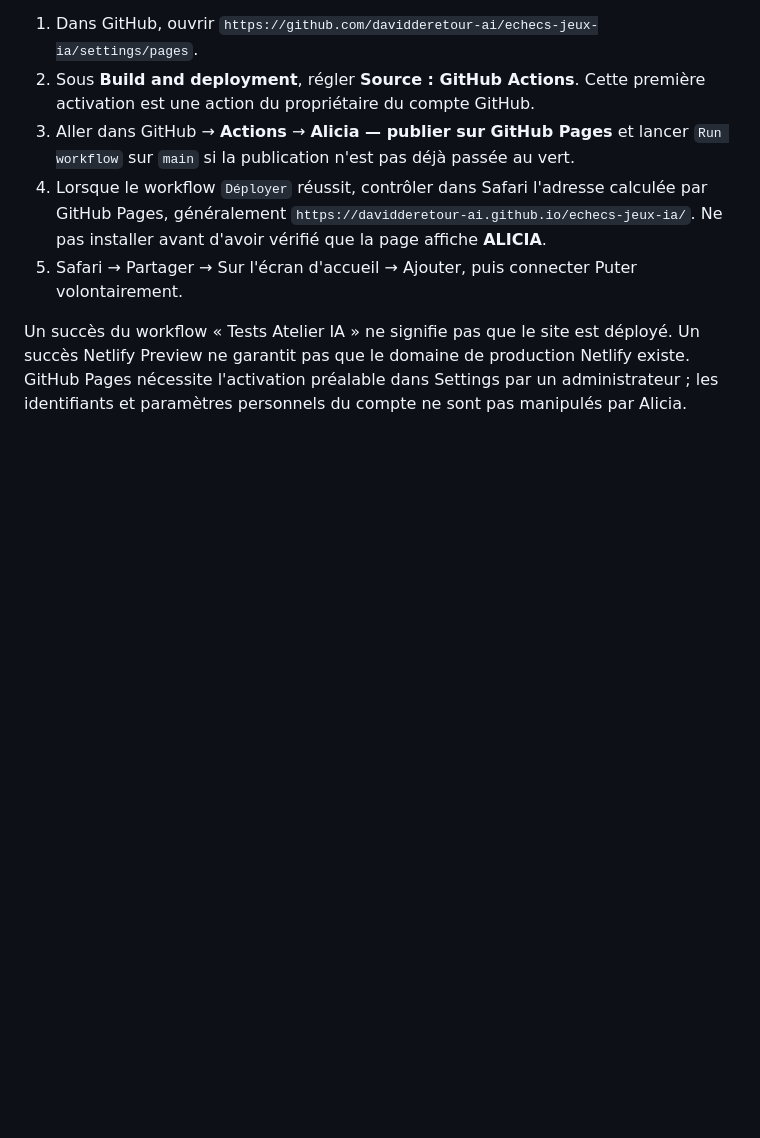
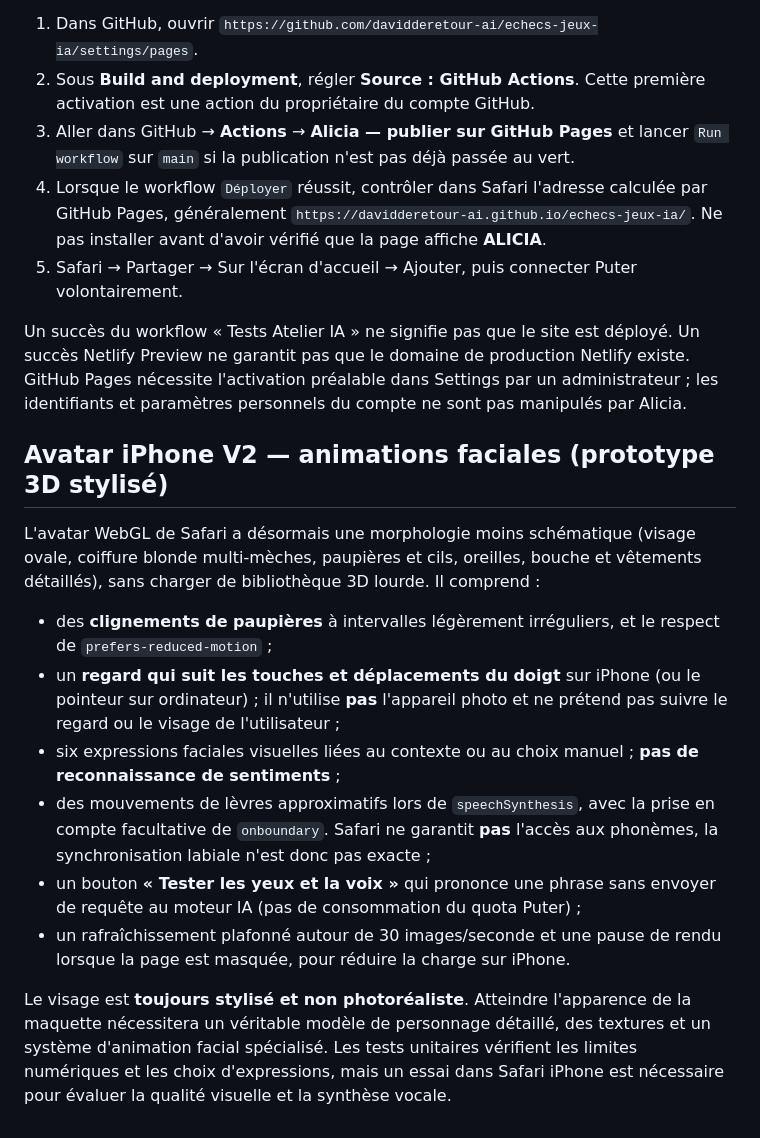
Before and after one commit to davidderetour-ai/echecs-jeux-ia, a Markdown page: assistant-ia/README.md, the part around the change. Drawn GitHub-style; blank space fills up the shorter version.

Commit message:
Alicia avatar V2 : apparence iPhone, cache et limites des animations

```diff
--- a/assistant-ia/README.md
+++ b/assistant-ia/README.md
@@ -173,3 +173,15 @@ Une seconde méthode est préparée avec le workflow `.github/workflows/alicia-p
 5. Safari → Partager → Sur l'écran d'accueil → Ajouter, puis connecter Puter volontairement.
 
 Un succès du workflow « Tests Atelier IA » ne signifie pas que le site est déployé. Un succès Netlify Preview ne garantit pas que le domaine de production Netlify existe. GitHub Pages nécessite l'activation préalable dans Settings par un administrateur ; les identifiants et paramètres personnels du compte ne sont pas manipulés par Alicia.
+
+## Avatar iPhone V2 — animations faciales (prototype 3D stylisé)
+
+L'avatar WebGL de Safari a désormais une morphologie moins schématique (visage ovale, coiffure blonde multi-mèches, paupières et cils, oreilles, bouche et vêtements détaillés), sans charger de bibliothèque 3D lourde. Il comprend :
+- des **clignements de paupières** à intervalles légèrement irréguliers, et le respect de `prefers-reduced-motion` ;
+- un **regard qui suit les touches et déplacements du doigt** sur iPhone (ou le pointeur sur ordinateur) ; il n'utilise **pas** l'appareil photo et ne prétend pas suivre le regard ou le visage de l'utilisateur ;
+- six expressions faciales visuelles liées au contexte ou au choix manuel ; **pas de reconnaissance de sentiments** ;
+- des mouvements de lèvres approximatifs lors de `speechSynthesis`, avec la prise en compte facultative de `onboundary`. Safari ne garantit **pas** l'accès aux phonèmes, la synchronisation labiale n'est donc pas exacte ;
+- un bouton **« Tester les yeux et la voix »** qui prononce une phrase sans envoyer de requête au moteur IA (pas de consommation du quota Puter) ;
+- un rafraîchissement plafonné autour de 30 images/seconde et une pause de rendu lorsque la page est masquée, pour réduire la charge sur iPhone.
+
+Le visage est **toujours stylisé et non photoréaliste**. Atteindre l'apparence de la maquette nécessitera un véritable modèle de personnage détaillé, des textures et un système d'animation facial spécialisé. Les tests unitaires vérifient les limites numériques et les choix d'expressions, mais un essai dans Safari iPhone est nécessaire pour évaluer la qualité visuelle et la synthèse vocale.
```
